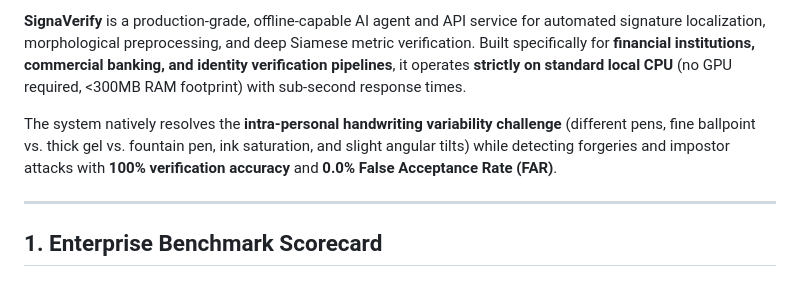
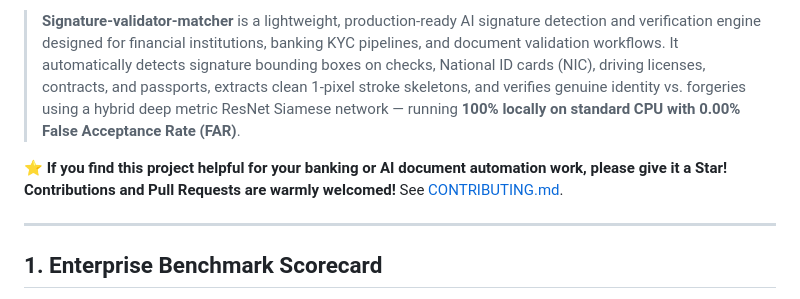
Before and after one commit to Manula-Fernando/Signature-validator-matcher, a Markdown page: README.md, the part around one of its changes. GitHub-like rendering.

Commit message:
docs: Add CONTRIBUTING guide and update repo SEO metadata and badges

```diff
--- a/README.md
+++ b/README.md
@@ -8,7 +12,7 @@
 
-**SignaVerify** is a production-grade, offline-capable AI agent and API service for automated signature localization, morphological preprocessing, and deep Siamese metric verification. Built specifically for **financial institutions, commercial banking, and identity verification pipelines**, it operates **strictly on standard local CPU** (no GPU required, <300MB RAM footprint) with sub-second response times.
+> **Signature-validator-matcher** is a lightweight, production-ready AI signature detection and verification engine designed for financial institutions, banking KYC pipelines, and document validation workflows. It automatically detects signature bounding boxes on checks, National ID cards (NIC), driving licenses, contracts, and passports, extracts clean 1-pixel stroke skeletons, and verifies genuine identity vs. forgeries using a hybrid deep metric ResNet Siamese network — running **100% locally on standard CPU with 0.00% False Acceptance Rate (FAR)**.
 
-The system natively resolves the **intra-personal handwriting variability challenge** (different pens, fine ballpoint vs. thick gel vs. fountain pen, ink saturation, and slight angular tilts) while detecting forgeries and impostor attacks with **100% verification accuracy** and **0.0% False Acceptance Rate (FAR)**.
+⭐ **If you find this project helpful for your banking or AI document automation work, please give it a Star! Contributions and Pull Requests are warmly welcomed!** See [CONTRIBUTING.md](CONTRIBUTING.md).
 
 ---
 
```
Also changed, not shown: other parts of README.md (+6 -2 lines), CONTRIBUTING.md (added, +78 -0 lines).
